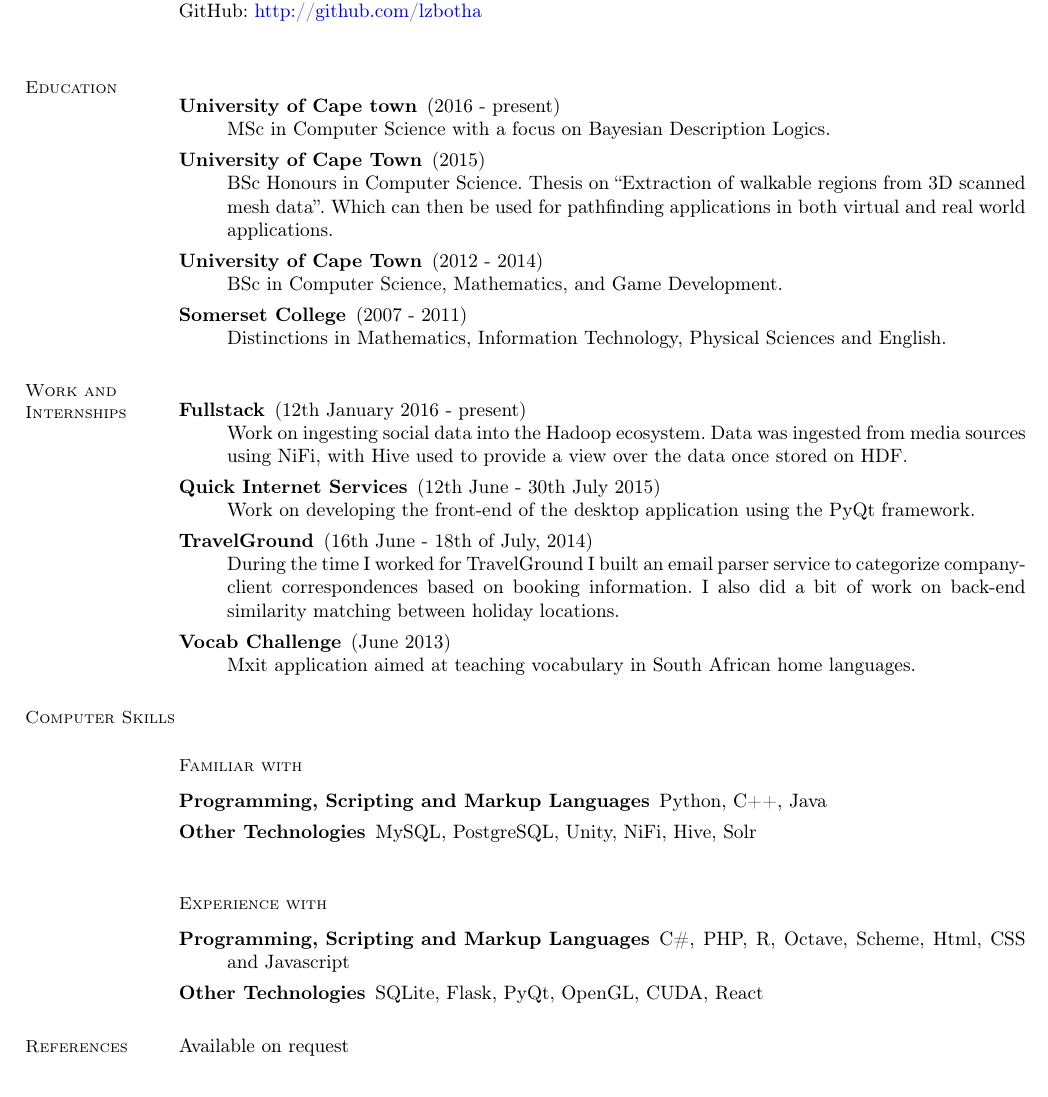
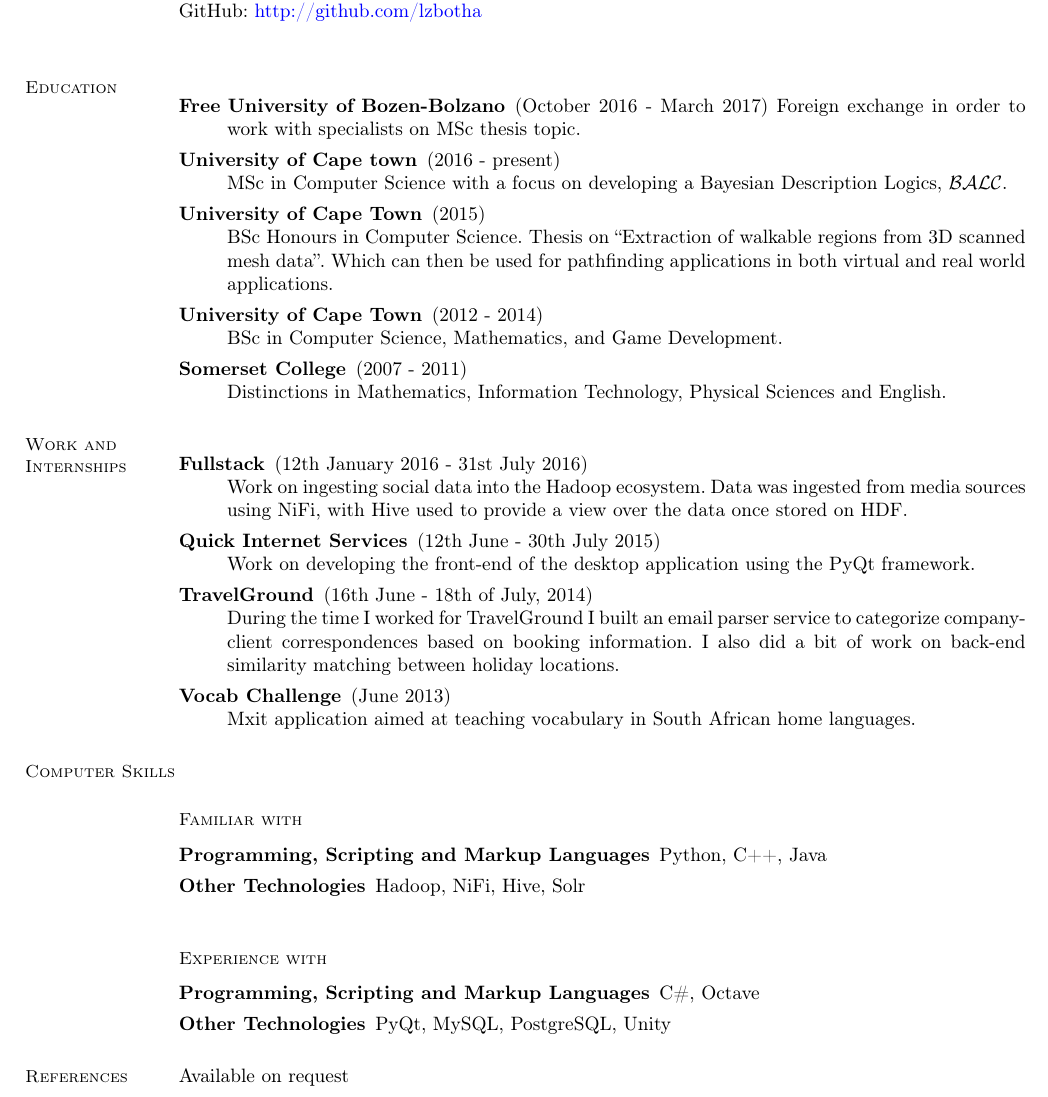
Before and after one commit to lzbotha/cv, a LaTeX CV (cv.tex): part of the page, cut so that both start at the same text. Compiled offline with pdfLaTeX.

Commit message:
updates to cv as of december 2016

```diff
--- a/cv.tex
+++ b/cv.tex
@@ -22,8 +22,11 @@ linkcolor=blue, citecolor=blue, urlcolor=blue]{hyperref}
 
         \section{\mysidestyle Education}
             \begin{description}
+                \item[Free University of Bozen-Bolzano] (October 2016 - March 2017)
+                    Foreign exchange in order to work with specialists on MSc thesis topic.
+
                 \item[University of Cape town] (2016 - present)\\
-                    MSc in Computer Science with a focus on Bayesian Description Logics.
+                    MSc in Computer Science with a focus on developing a Bayesian Description Logics, $\mathcal{BALC}$.
 
                 \item[University of Cape Town] (2015) \\
                     BSc Honours in Computer Science. Thesis on ``Extraction of  walkable regions from 3D scanned mesh data''.
@@ -39,7 +42,7 @@ linkcolor=blue, citecolor=blue, urlcolor=blue]{hyperref}
 
         \section{\mysidestyle Work and Internships}
             \begin{description}
-                \item[Fullstack] (12th January 2016 - present) \\
+                \item[Fullstack] (12th January 2016 - 31st July 2016) \\
                     Work on ingesting social data into the Hadoop ecosystem. Data was ingested from media sources using NiFi, with Hive used to provide a view over the data once stored on HDF.
 
                 \item[Quick Internet Services] (12th June - 30th July 2015) \\
@@ -57,16 +60,17 @@ linkcolor=blue, citecolor=blue, urlcolor=blue]{hyperref}
         \subsection{\mysidestyle Familiar with}
             \begin{description}
                 \item [Programming, Scripting and Markup Languages] Python, C++, Java
-                \item [Other Technologies] MySQL, PostgreSQL, Unity, NiFi, Hive, Solr
+                \item [Other Technologies] Hadoop, NiFi, Hive, Solr
             \end{description}
 
         \subsection{\mysidestyle Experience with}
             \begin{description}
-                \item [Programming, Scripting and Markup Languages] C\#, PHP, R, Octave, Scheme, Html, CSS and Javascript
-                \item [Other Technologies] SQLite, Flask, PyQt, OpenGL, CUDA, React
+                \item [Programming, Scripting and Markup Languages] C\#, Octave
+                \item [Other Technologies] PyQt, MySQL, PostgreSQL, Unity
             \end{description}
 
         \section{\mysidestyle References}
             Available on request
     \end{resume}
 \end{document}
+\grid
```
